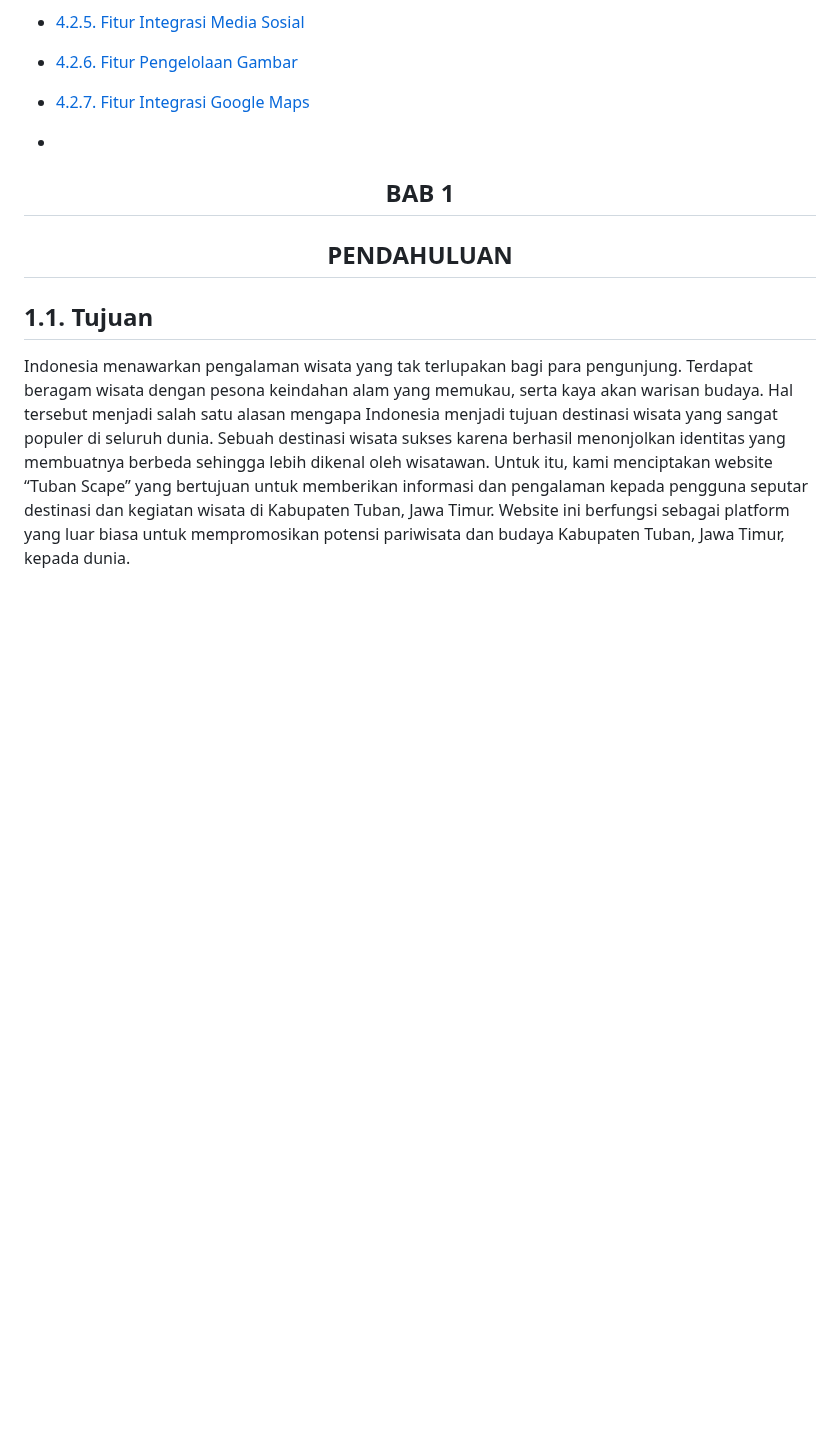
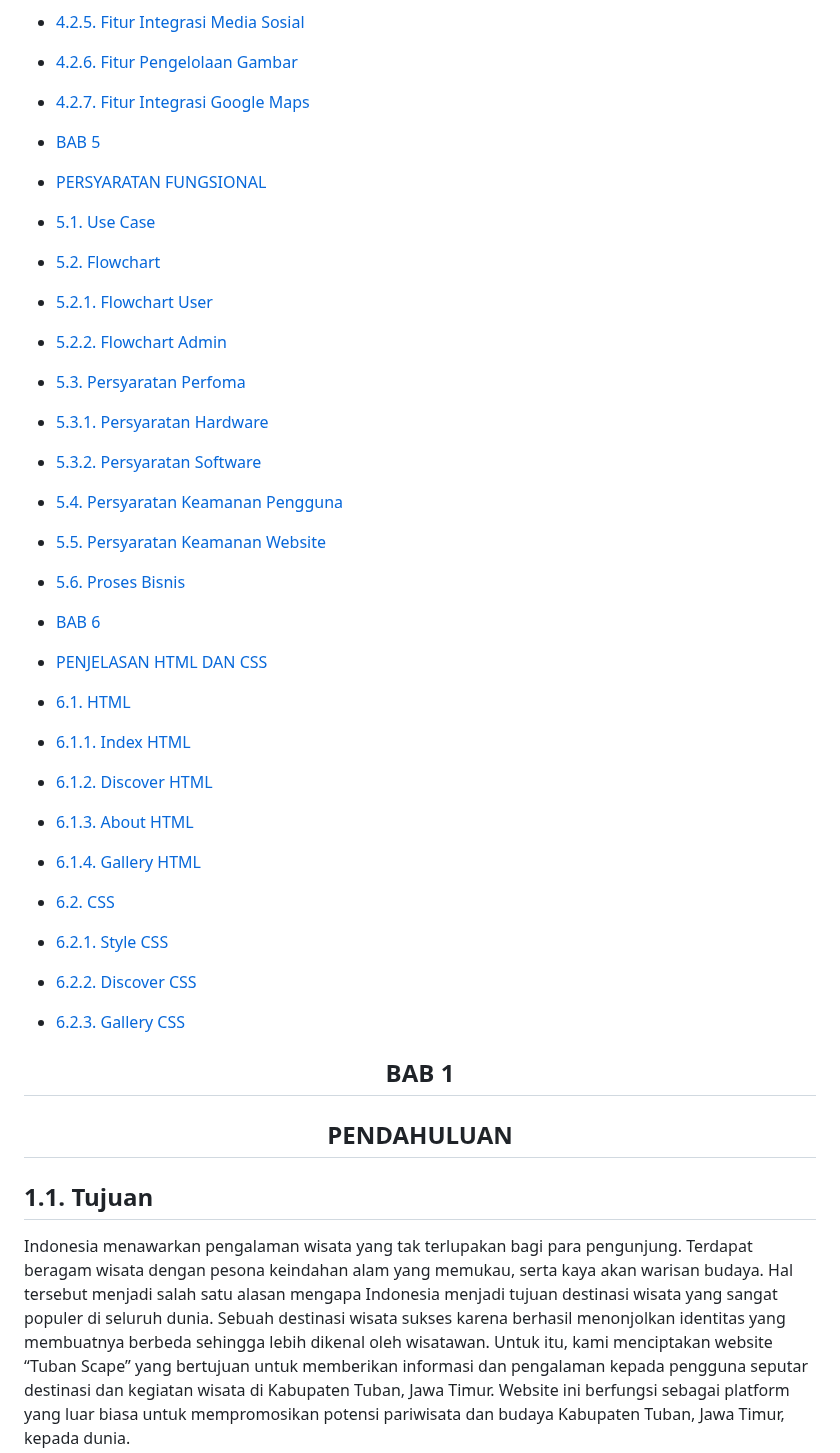
Before and after one commit to 22091397023KartikaFelicia/TubanSpace, a Markdown page: README.md, the part around one of its changes. Rendered like a GitHub page; blank space fills up the shorter version.

```diff
--- a/README.md
+++ b/README.md
@@ -57,7 +57,32 @@
 - [4.2.6. Fitur Pengelolaan Gambar](#426-Fitur-Pengelolaan-Gambar)
 - [4.2.7. Fitur Integrasi Google Maps](#427-Fitur-Integrasi-Google)
 
--
+- [BAB 5](#BAB-5)
+- [PERSYARATAN FUNGSIONAL](#PERSYARATAN-FUNGSIONAL)
+
+- [5.1. Use Case](#51-Use-Case)
+- [5.2. Flowchart](#52-Flowchart)
+- [5.2.1. Flowchart User](#521-Flowchart-User)
+- [5.2.2. Flowchart Admin](#522-Flowchart-Admin)
+- [5.3. Persyaratan Perfoma](#53-Persyaratan-Perfoma)
+- [5.3.1. Persyaratan Hardware](#531-Persyaratan-Hardware)
+- [5.3.2. Persyaratan Software](#532-Persyaratan-Software)
+- [5.4. Persyaratan Keamanan Pengguna](#54-Persyaratan-Keamanan-Pengguna)
+- [5.5. Persyaratan Keamanan Website](#55-Persyaratan-Keamanan-Website)
+- [5.6. Proses Bisnis](#56-Proses-Bisnis)
+
+- [BAB 6](#BAB-6)
+- [PENJELASAN HTML DAN CSS](#PENJELASAN-HTML-DAN-CSS)
+
+- [6.1. HTML](61-HTML)
+- [6.1.1. Index HTML](#611-Index-HTML)
+- [6.1.2. Discover HTML](#612-Discover-HTML)
+- [6.1.3. About HTML](#613-About-HTML)
+- [6.1.4. Gallery HTML](#614-Gallery-HTML)
+- [6.2. CSS](#62-CSS)
+- [6.2.1. Style CSS](#621-Style-CSS)
+- [6.2.2. Discover CSS](#622-Discover-CSS)
+- [6.2.3. Gallery CSS](#623-Gallery-CSS)
 
 <div align="center">
 
```
Also changed, not shown: other parts of README.md (+3 -3 lines).
